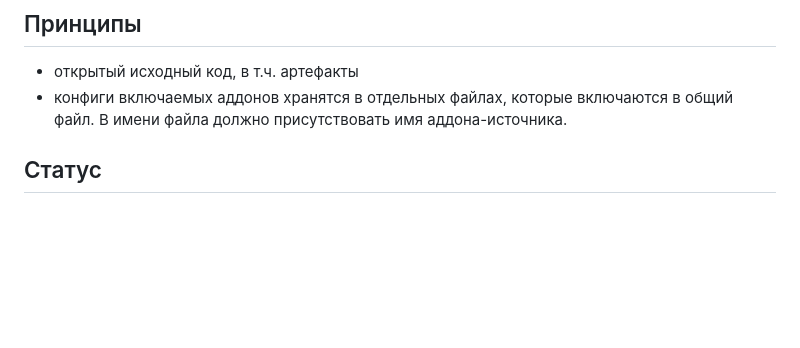
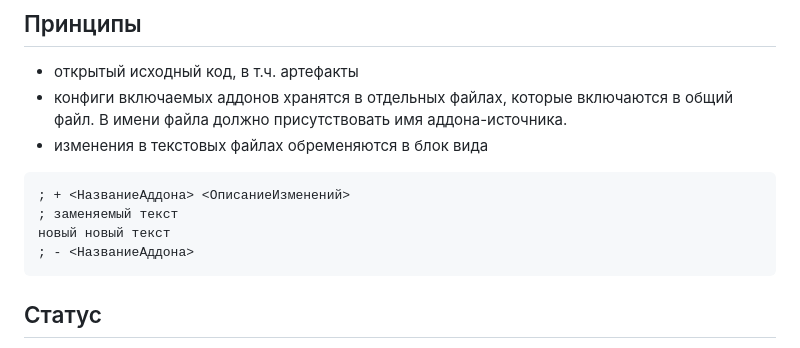
Before and after one commit to JonnTikhomirov/xrmpe_united_defence_pack, a Markdown page: README.md, the part around the change. GitHub-like rendering; blank space fills up the shorter version.

Commit message:
пункт комментирование правок

````diff
--- a/README.md
+++ b/README.md
@@ -69,6 +69,13 @@ gamedata/
 
 - открытый исходный код, в т.ч. артефакты
 - конфиги включаемых аддонов хранятся в отдельных файлах, которые включаются в общий файл. В имени файла должно присутствовать имя аддона-источника.
+- изменения в текстовых файлах обременяются в блок вида
+```ltx
+; + <НазваниеАддона> <ОписаниеИзменений>
+; заменяемый текст
+новый новый текст
+; - <НазваниеАддона>
+```
 
 ## Статус
 
````
